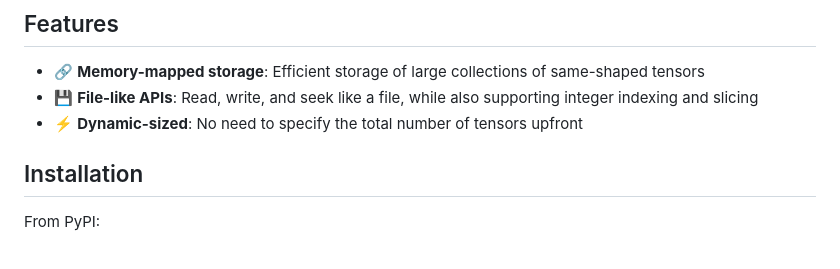
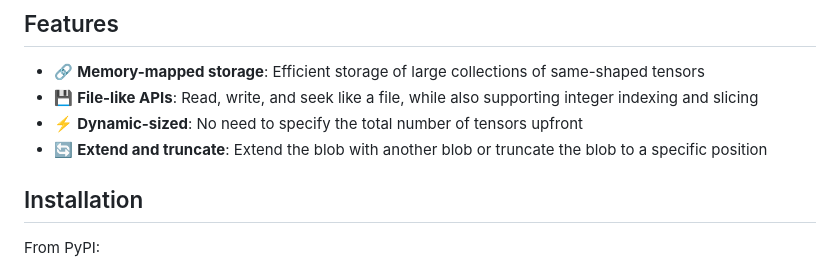
Before and after one commit to Guest400123064/tensorblob, a Markdown page: README.md, the part around one of its changes. Rendered like a GitHub page.

```diff
--- a/README.md
+++ b/README.md
@@ -13,6 +13,7 @@ A lightweight, dynamic-sized, memory-mapped tensor storage with file-like APIs,
 - 🔗 **Memory-mapped storage**: Efficient storage of large collections of same-shaped tensors
 - 💾 **File-like APIs**: Read, write, and seek like a file, while also supporting integer indexing and slicing
 - ⚡ **Dynamic-sized**: No need to specify the total number of tensors upfront
+- 🔄 **Extend and truncate**: Extend the blob with another blob or truncate the blob to a specific position
 
 ## Installation
 
```
Also changed, not shown: other parts of README.md (+0 -1 lines).
